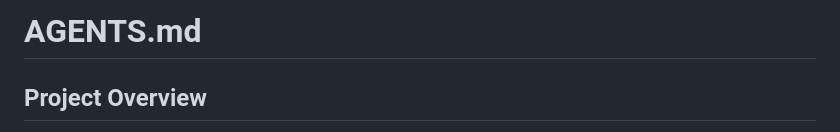
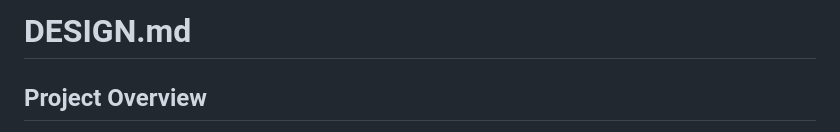
Before and after one commit to ofarias-atentus/atrecovery-service, a Markdown page: DESIGN.md, the part around one of its changes. Drawn GitHub-style.

```diff
--- a/DESIGN.md
+++ b/DESIGN.md
@@ -1,4 +1,4 @@
-# AGENTS.md
+# DESIGN.md
 
 ## Project Overview
 
```
Also changed, not shown: other parts of DESIGN.md (+1 -2 lines), docs/imprv.md (deleted, +0 -67 lines).
